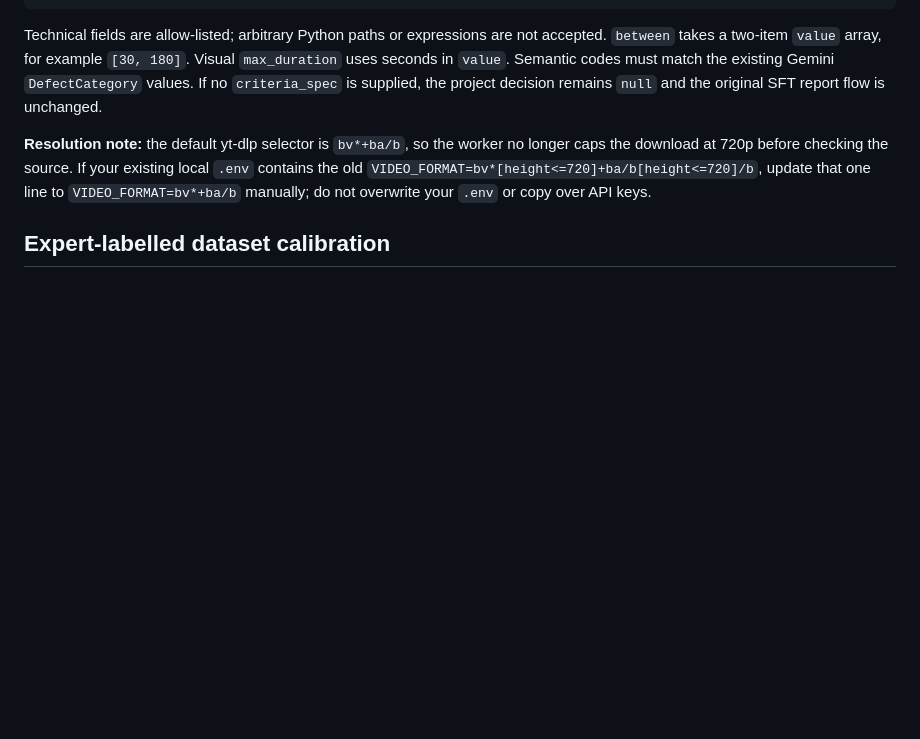
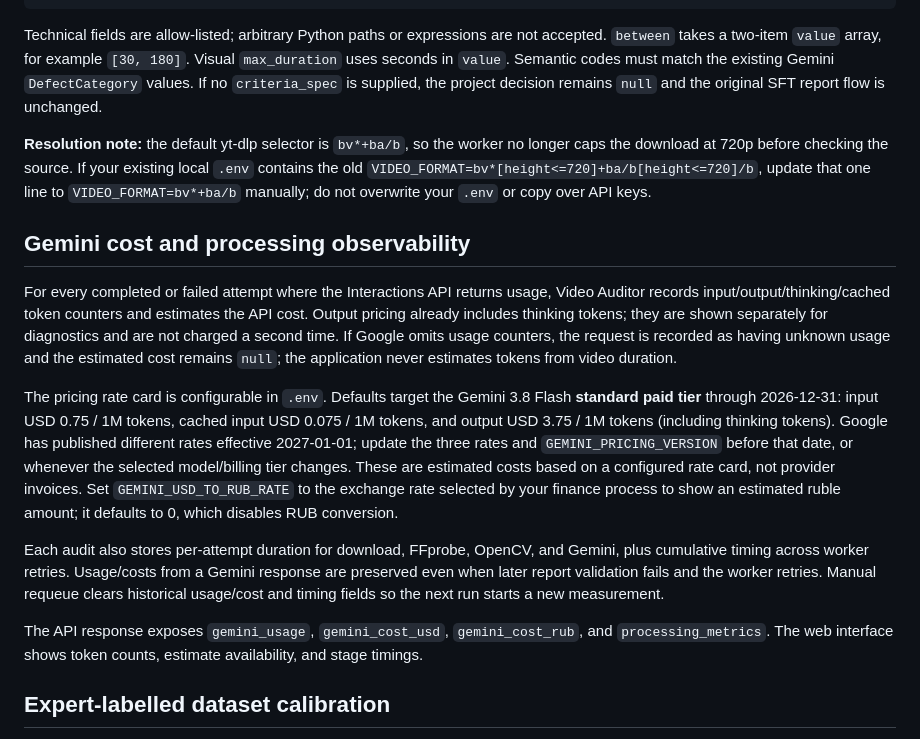
Before and after one commit to S1nuso1d/video, a Markdown page: README.md, the part around the change. Rendered like a GitHub page; blank space fills up the shorter version.

Commit message:
docs: explain Gemini usage accounting and estimated processing cost

```diff
--- a/README.md
+++ b/README.md
@@ -277,6 +277,16 @@ Technical fields are allow-listed; arbitrary Python paths or expressions are not
 
 **Resolution note:** the default yt-dlp selector is `bv*+ba/b`, so the worker no longer caps the download at 720p before checking the source. If your existing local `.env` contains the old `VIDEO_FORMAT=bv*[height<=720]+ba/b[height<=720]/b`, update that one line to `VIDEO_FORMAT=bv*+ba/b` manually; do not overwrite your `.env` or copy over API keys.
 
+## Gemini cost and processing observability
+
+For every completed or failed attempt where the Interactions API returns usage, Video Auditor records input/output/thinking/cached token counters and estimates the API cost. Output pricing already includes thinking tokens; they are shown separately for diagnostics and are not charged a second time. If Google omits usage counters, the request is recorded as having unknown usage and the estimated cost remains `null`; the application never estimates tokens from video duration.
+
+The pricing rate card is configurable in `.env`. Defaults target the Gemini 3.8 Flash **standard paid tier** through 2026-12-31: input USD 0.75 / 1M tokens, cached input USD 0.075 / 1M tokens, and output USD 3.75 / 1M tokens (including thinking tokens). Google has published different rates effective 2027-01-01; update the three rates and `GEMINI_PRICING_VERSION` before that date, or whenever the selected model/billing tier changes. These are estimated costs based on a configured rate card, not provider invoices. Set `GEMINI_USD_TO_RUB_RATE` to the exchange rate selected by your finance process to show an estimated ruble amount; it defaults to 0, which disables RUB conversion.
+
+Each audit also stores per-attempt duration for download, FFprobe, OpenCV, and Gemini, plus cumulative timing across worker retries. Usage/costs from a Gemini response are preserved even when later report validation fails and the worker retries. Manual requeue clears historical usage/cost and timing fields so the next run starts a new measurement.
+
+The API response exposes `gemini_usage`, `gemini_cost_usd`, `gemini_cost_rub`, and `processing_metrics`. The web interface shows token counts, estimate availability, and stage timings.
+
 ## Expert-labelled dataset calibration
 
 The offline calibration tool compares audit results with expert labels. It does not change the production verdict and does not train or fine-tune Gemini/OpenCV.
```
